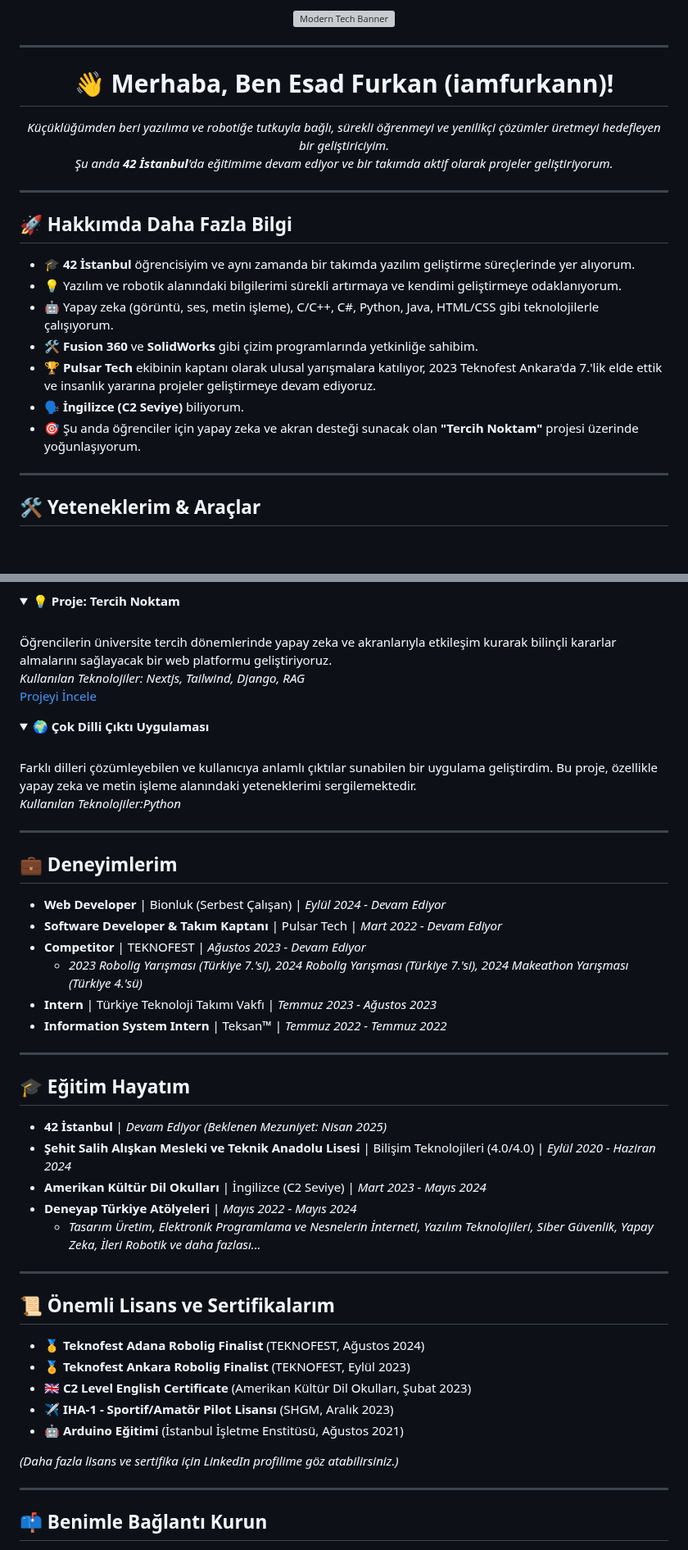
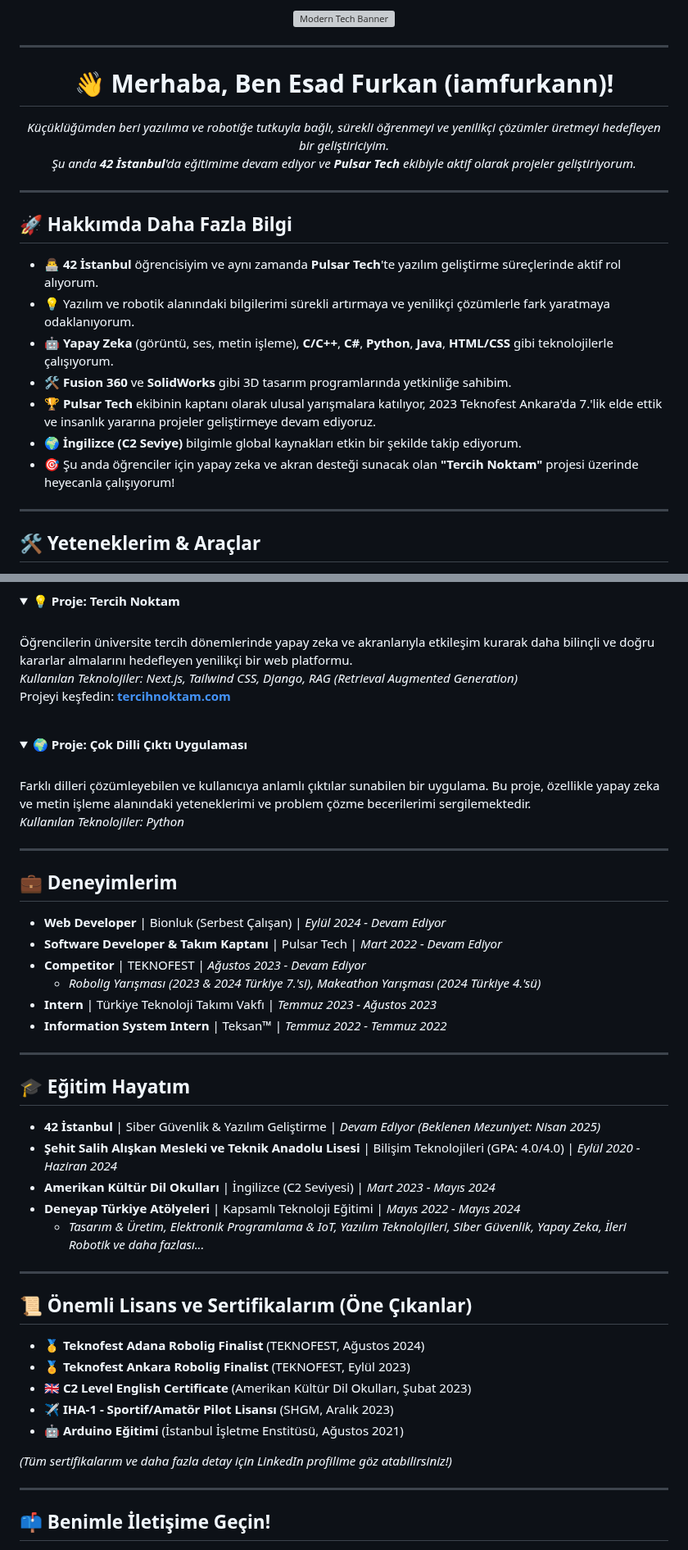
Before and after one commit to iamfurkann/iamfurkann, a Markdown page: README.md, 2 parts joined by grey strips. Shown at 82% size. Drawn GitHub-style; folded sections open; blank space fills up the shorter version; grey boxes are pictures that could not be loaded.

```diff
--- a/README.md
+++ b/README.md
@@ -10,7 +10,7 @@
   <h1>👋 Merhaba, Ben Esad Furkan (iamfurkann)!</h1>
   <p>
     <em>Küçüklüğümden beri yazılıma ve robotiğe tutkuyla bağlı, sürekli öğrenmeyi ve yenilikçi çözümler üretmeyi hedefleyen bir geliştiriciyim.<br />
-    Şu anda <strong>42 İstanbul</strong>'da eğitimime devam ediyor ve bir takımda aktif olarak projeler geliştiriyorum.</em>
+    Şu anda <strong>42 İstanbul</strong>'da eğitimime devam ediyor ve <strong>Pulsar Tech</strong> ekibiyle aktif olarak projeler geliştiriyorum.</em>
   </p>
 </div>
 
@@ -18,13 +18,13 @@
 
 ## 🚀 Hakkımda Daha Fazla Bilgi
 
-* 🎓 **42 İstanbul** öğrencisiyim ve aynı zamanda bir takımda yazılım geliştirme süreçlerinde yer alıyorum.
-* 💡 Yazılım ve robotik alanındaki bilgilerimi sürekli artırmaya ve kendimi geliştirmeye odaklanıyorum.
-* 🤖 Yapay zeka (görüntü, ses, metin işleme), C/C++, C#, Python, Java, HTML/CSS gibi teknolojilerle çalışıyorum.
-* 🛠️ **Fusion 360** ve **SolidWorks** gibi çizim programlarında yetkinliğe sahibim.
+* 👨‍💻 **42 İstanbul** öğrencisiyim ve aynı zamanda **Pulsar Tech**'te yazılım geliştirme süreçlerinde aktif rol alıyorum.
+* 💡 Yazılım ve robotik alanındaki bilgilerimi sürekli artırmaya ve yenilikçi çözümlerle fark yaratmaya odaklanıyorum.
+* 🤖 **Yapay Zeka** (görüntü, ses, metin işleme), **C/C++**, **C#**, **Python**, **Java**, **HTML/CSS** gibi teknolojilerle çalışıyorum.
+* 🛠️ **Fusion 360** ve **SolidWorks** gibi 3D tasarım programlarında yetkinliğe sahibim.
 * 🏆 **Pulsar Tech** ekibinin kaptanı olarak ulusal yarışmalara katılıyor, 2023 Teknofest Ankara'da 7.'lik elde ettik ve insanlık yararına projeler geliştirmeye devam ediyoruz.
-* 🗣️ **İngilizce (C2 Seviye)** biliyorum.
-* 🎯 Şu anda öğrenciler için yapay zeka ve akran desteği sunacak olan **"Tercih Noktam"** projesi üzerinde yoğunlaşıyorum.
+* 🌍 **İngilizce (C2 Seviye)** bilgimle global kaynakları etkin bir şekilde takip ediyorum.
+* 🎯 Şu anda öğrenciler için yapay zeka ve akran desteği sunacak olan **"Tercih Noktam"** projesi üzerinde heyecanla çalışıyorum!
 
 ---
 
@@ -73,20 +79,22 @@
 <details>
   <summary>💡 <strong>Proje: Tercih Noktam</strong></summary>
   <br/>
-  Öğrencilerin üniversite tercih dönemlerinde yapay zeka ve akranlarıyla etkileşim kurarak bilinçli kararlar almalarını sağlayacak bir web platformu geliştiriyoruz.
+  Öğrencilerin üniversite tercih dönemlerinde yapay zeka ve akranlarıyla etkileşim kurarak daha bilinçli ve doğru kararlar almalarını hedefleyen yenilikçi bir web platformu.
   <br/>
-  <em>Kullanılan Teknolojiler: Nextjs, Tailwind, Django, RAG</em>
+  <em>Kullanılan Teknolojiler: Next.js, Tailwind CSS, Django, RAG (Retrieval Augmented Generation)</em>
   <br/>
-  <a href="https://tercihnoktam.com">Projeyi İncele</a>
-</details>
+  Projeyi keşfedin: <a href="https://tercihnoktam.com" target="_blank"><strong>tercihnoktam.com</strong></a>
+  </details>
+
+<br/>
 
 <details>
-  <summary>🌍 <strong>Çok Dilli Çıktı Uygulaması</strong></summary>
+  <summary>🌍 <strong>Proje: Çok Dilli Çıktı Uygulaması</strong></summary>
   <br/>
-  Farklı dilleri çözümleyebilen ve kullanıcıya anlamlı çıktılar sunabilen bir uygulama geliştirdim. Bu proje, özellikle yapay zeka ve metin işleme alanındaki yeteneklerimi sergilemektedir.
+  Farklı dilleri çözümleyebilen ve kullanıcıya anlamlı çıktılar sunabilen bir uygulama. Bu proje, özellikle yapay zeka ve metin işleme alanındaki yeteneklerimi ve problem çözme becerilerimi sergilemektedir.
   <br/>
-  <em>Kullanılan Teknolojiler:Python</em>
-</details>
+  <em>Kullanılan Teknolojiler: Python</em>
+  </details>
 
 ---
 
@@ -95,7 +103,7 @@
 * **Web Developer** | Bionluk (Serbest Çalışan) | <em>Eylül 2024 - Devam Ediyor</em>
 * **Software Developer & Takım Kaptanı** | Pulsar Tech | <em>Mart 2022 - Devam Ediyor</em>
 * **Competitor** | TEKNOFEST | <em>Ağustos 2023 - Devam Ediyor</em>
-    * <em>2023 Robolig Yarışması (Türkiye 7.'si), 2024 Robolig Yarışması (Türkiye 7.'si), 2024 Makeathon Yarışması (Türkiye 4.'sü)</em>
+    * <em>Robolig Yarışması (2023 & 2024 Türkiye 7.'si), Makeathon Yarışması (2024 Türkiye 4.'sü)</em>
 * **Intern** | Türkiye Teknoloji Takımı Vakfı | <em>Temmuz 2023 - Ağustos 2023</em>
 * **Information System Intern** | Teksan™ | <em>Temmuz 2022 - Temmuz 2022</em>
 
@@ -103,15 +111,15 @@
 
 ## 🎓 Eğitim Hayatım
 
-* **42 İstanbul** | <em>Devam Ediyor (Beklenen Mezuniyet: Nisan 2025)</em>
-* **Şehit Salih Alışkan Mesleki ve Teknik Anadolu Lisesi** | Bilişim Teknolojileri (4.0/4.0) | <em>Eylül 2020 - Haziran 2024</em>
-* **Amerikan Kültür Dil Okulları** | İngilizce (C2 Seviye) | <em>Mart 2023 - Mayıs 2024</em>
-* **Deneyap Türkiye Atölyeleri** | <em>Mayıs 2022 - Mayıs 2024</em>
-    * <em>Tasarım Üretim, Elektronik Programlama ve Nesnelerin İnterneti, Yazılım Teknolojileri, Siber Güvenlik, Yapay Zeka, İleri Robotik ve daha fazlası...</em>
+* **42 İstanbul** | Siber Güvenlik & Yazılım Geliştirme | <em>Devam Ediyor (Beklenen Mezuniyet: Nisan 2025)</em>
+* **Şehit Salih Alışkan Mesleki ve Teknik Anadolu Lisesi** | Bilişim Teknolojileri (GPA: 4.0/4.0) | <em>Eylül 2020 - Haziran 2024</em>
+* **Amerikan Kültür Dil Okulları** | İngilizce (C2 Seviyesi) | <em>Mart 2023 - Mayıs 2024</em>
+* **Deneyap Türkiye Atölyeleri** | Kapsamlı Teknoloji Eğitimi | <em>Mayıs 2022 - Mayıs 2024</em>
+    * <em>Tasarım & Üretim, Elektronik Programlama & IoT, Yazılım Teknolojileri, Siber Güvenlik, Yapay Zeka, İleri Robotik ve daha fazlası...</em>
 
 ---
 
-## 📜 Önemli Lisans ve Sertifikalarım
+## 📜 Önemli Lisans ve Sertifikalarım (Öne Çıkanlar)
 
 * 🥇 **Teknofest Adana Robolig Finalist** (TEKNOFEST, Ağustos 2024)
 * 🏅 **Teknofest Ankara Robolig Finalist** (TEKNOFEST, Eylül 2023)
@@ -119,10 +127,10 @@
 * ✈️ **IHA-1 - Sportif/Amatör Pilot Lisansı** (SHGM, Aralık 2023)
 * 🤖 **Arduino Eğitimi** (İstanbul İşletme Enstitüsü, Ağustos 2021)
 
-*(Daha fazla lisans ve sertifika için LinkedIn profilime göz atabilirsiniz.)*
+*(Tüm sertifikalarım ve daha fazla detay için LinkedIn profilime göz atabilirsiniz!)*
 
 ---
 
-## 📫 Benimle Bağlantı Kurun
+## 📫 Benimle İletişime Geçin!
 
 <p align="center">
```
Also changed, not shown: other parts of README.md (+38 -32 lines).
